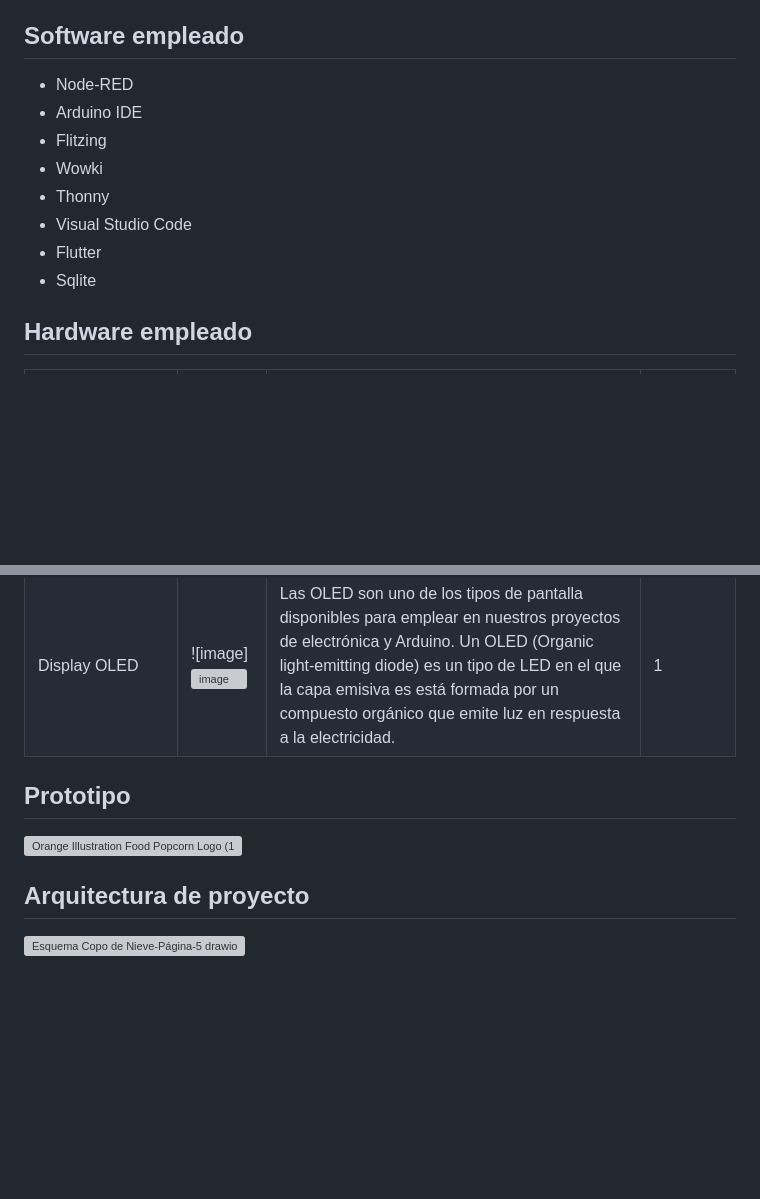
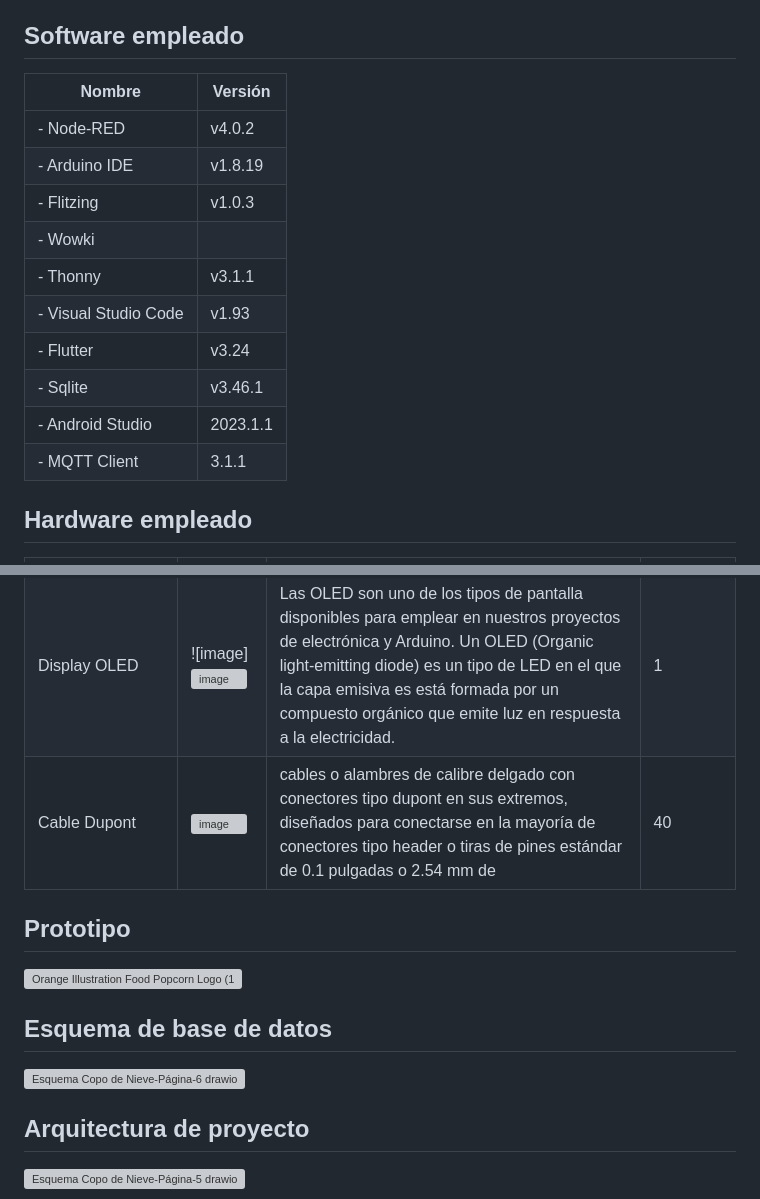
Before and after one commit to WinyRangel/IDas, a Markdown page: README.md, 2 parts joined by grey strips. GitHub-like rendering; blank space fills up the shorter version; grey boxes are pictures that could not be loaded.

```diff
--- a/README.md
+++ b/README.md
@@ -7,14 +7,20 @@ Documentación Cangurera Inteligente
 ## Visión
 _"Cangurera inteligente aspira a ser una cangurera inteligente avanzada, ùtil y práctica del mercado, ofreciendo una herramienta indispensable y confiable para cada usuario, mejorando su calidad de vida a través de la tecnología innovadora y el diseño intuitivo."_
 ## Software empleado
-  - Node-RED
-  - Arduino IDE
-  - Flitzing
-  - Wowki
-  - Thonny
-  - Visual Studio Code
-  - Flutter
-  - Sqlite
+|          Nombre         |   Versión   |
+--------------------------|-------------|
+|  - Node-RED             |   v4.0.2    |
+|  - Arduino IDE          |   v1.8.19   |
+|  - Flitzing             |   v1.0.3    |
+|  - Wowki                |             |
+|  - Thonny               |   v3.1.1    |
+|  - Visual Studio Code   |   v1.93     |
+|  - Flutter              |   v3.24     |
+|  - Sqlite               |   v3.46.1   |
+|  - Android Studio       |   2023.1.1  |
+|  - MQTT Client          |   3.1.1     |
+
+
 
 
 ## Hardware empleado
@@ -28,10 +34,15 @@ _"Cangurera inteligente aspira a ser una cangurera inteligente avanzada, ùtil y
 |Buzzer |![image](https://github.com/WinyRangel/IDas/assets/99991728/7a134ab7-ee08-4dd4-bdb4-607e7dc644d6)|Un zumbador (en inglés buzzer) es un transductor electroacústico que produce un sonido o zumbido continuo o intermitente de un mismo tono (generalmente agudo). Sirve como mecanismo de señalización o aviso y se utiliza en múltiples sistemas, como en automóviles o en electrodomésticos, incluidos los despertadores.|1|
 |GY-521 |![image](https://github.com/user-attachments/assets/3519072a-0a97-4ac9-85ec-27c991593b26)|El MPU-6050 es una diminuta placa que tiene 2 principales sensores integrados: un acelerómetro y un giroscopio|1|
 |Display OLED|![image]![image](https://github.com/user-attachments/assets/247fe766-ddd3-43fc-a79a-01fc58720bd4)|Las OLED son uno de los tipos de pantalla disponibles para emplear en nuestros proyectos de electrónica y Arduino. Un OLED (Organic light-emitting diode) es un tipo de LED en el que la capa emisiva es está formada por un compuesto orgánico que emite luz en respuesta a la electricidad.|1|
+|Cable Dupont|![image](https://github.com/user-attachments/assets/a1aa5b1b-57d5-43e5-9a6b-9931e4f9fcbc) |cables o alambres de calibre delgado con conectores tipo dupont en sus extremos, diseñados para conectarse en la mayoría de conectores tipo header o tiras de pines estándar de 0.1 pulgadas o 2.54 mm de|40|
 
 
 ## Prototipo
 ![Orange Illustration Food Popcorn Logo (1)](https://github.com/alyrojas/images/blob/main/prototipo.png)
+
+## Esquema de base de datos
+![Esquema Copo de Nieve-Página-6 drawio](https://github.com/user-attachments/assets/0f135570-b21a-4841-be85-8d222f895943)
+
 
 ## Arquitectura de proyecto
 ![Esquema Copo de Nieve-Página-5 drawio](https://github.com/alyrojas/images/blob/main/arquitectura.png)
```
Also changed, not shown: other parts of README.md (+1 -1 lines).
